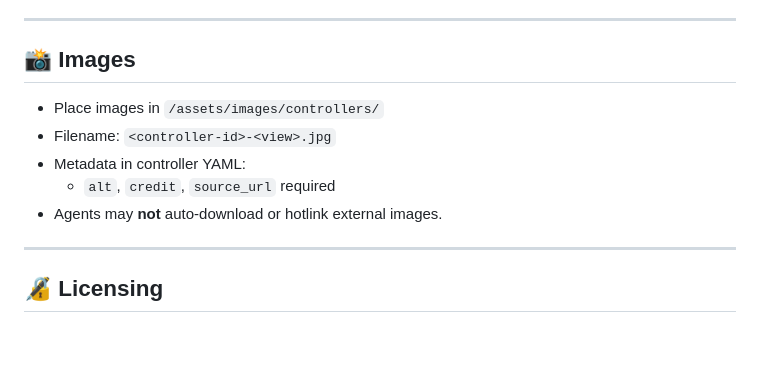
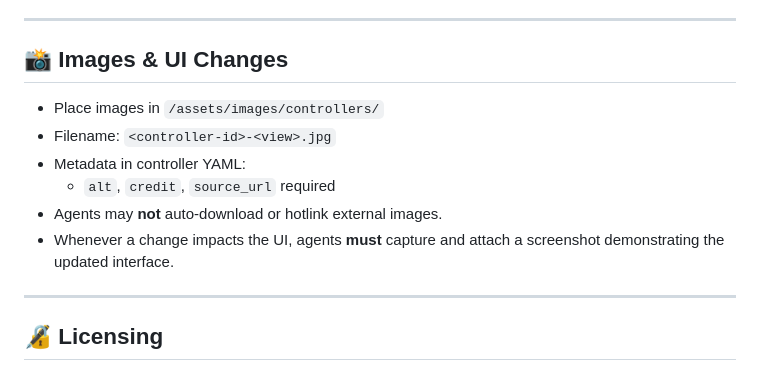
Before and after one commit to LimitlessGreen/FCBase, a Markdown page: AGENTS.md, the part around the change. Rendered like a GitHub page; blank space fills up the shorter version.

Commit message:
docs: require screenshots for ui changes

```diff
--- a/AGENTS.md
+++ b/AGENTS.md
@@ -70,12 +70,13 @@ Agents must validate each file against `/meta/schema/controller.schema.json` bef
 
 ---
 
-## 📸 Images
+## 📸 Images & UI Changes
 - Place images in `/assets/images/controllers/`
 - Filename: `<controller-id>-<view>.jpg`
 - Metadata in controller YAML:
   - `alt`, `credit`, `source_url` required
 - Agents may **not** auto-download or hotlink external images.
+- Whenever a change impacts the UI, agents **must** capture and attach a screenshot demonstrating the updated interface.
 
 ---
 
```
